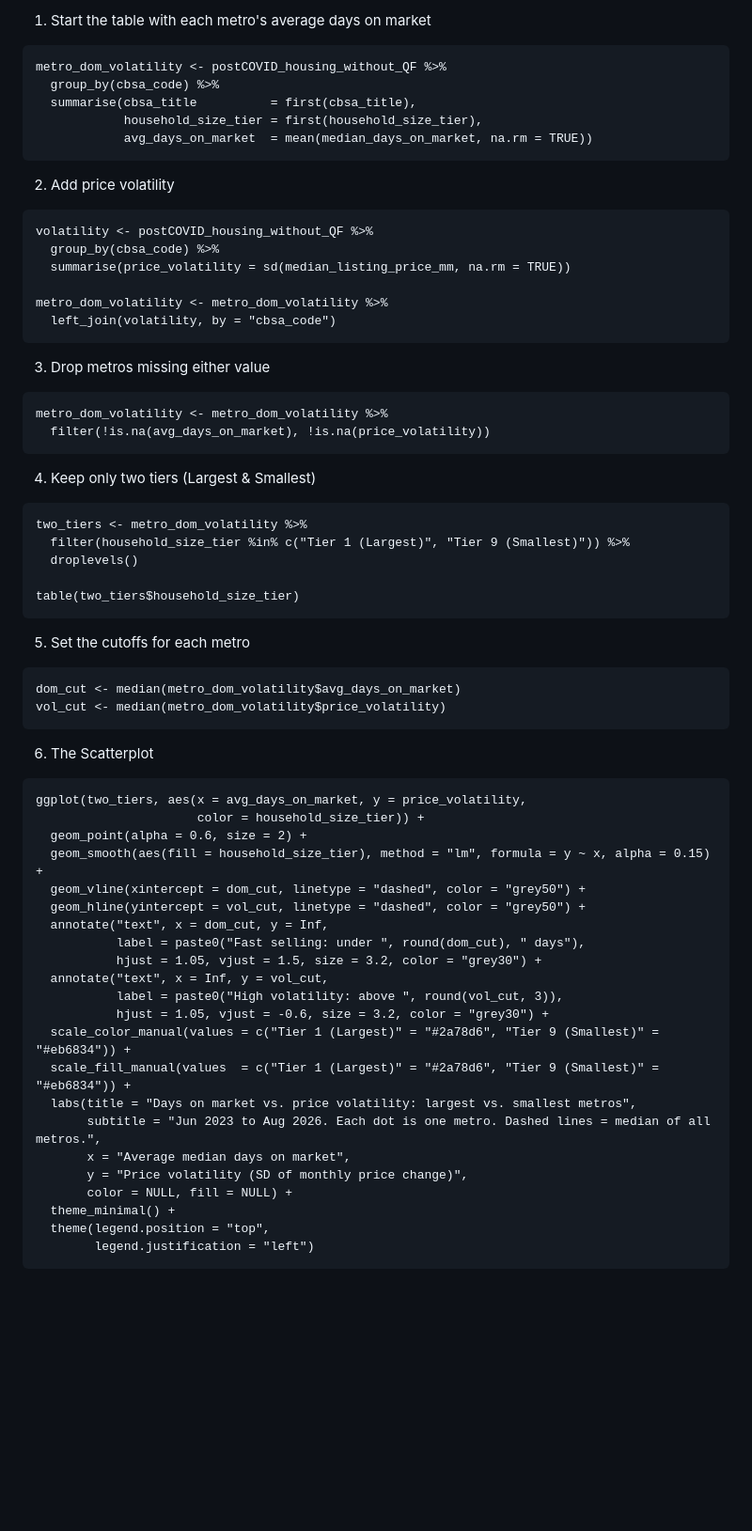
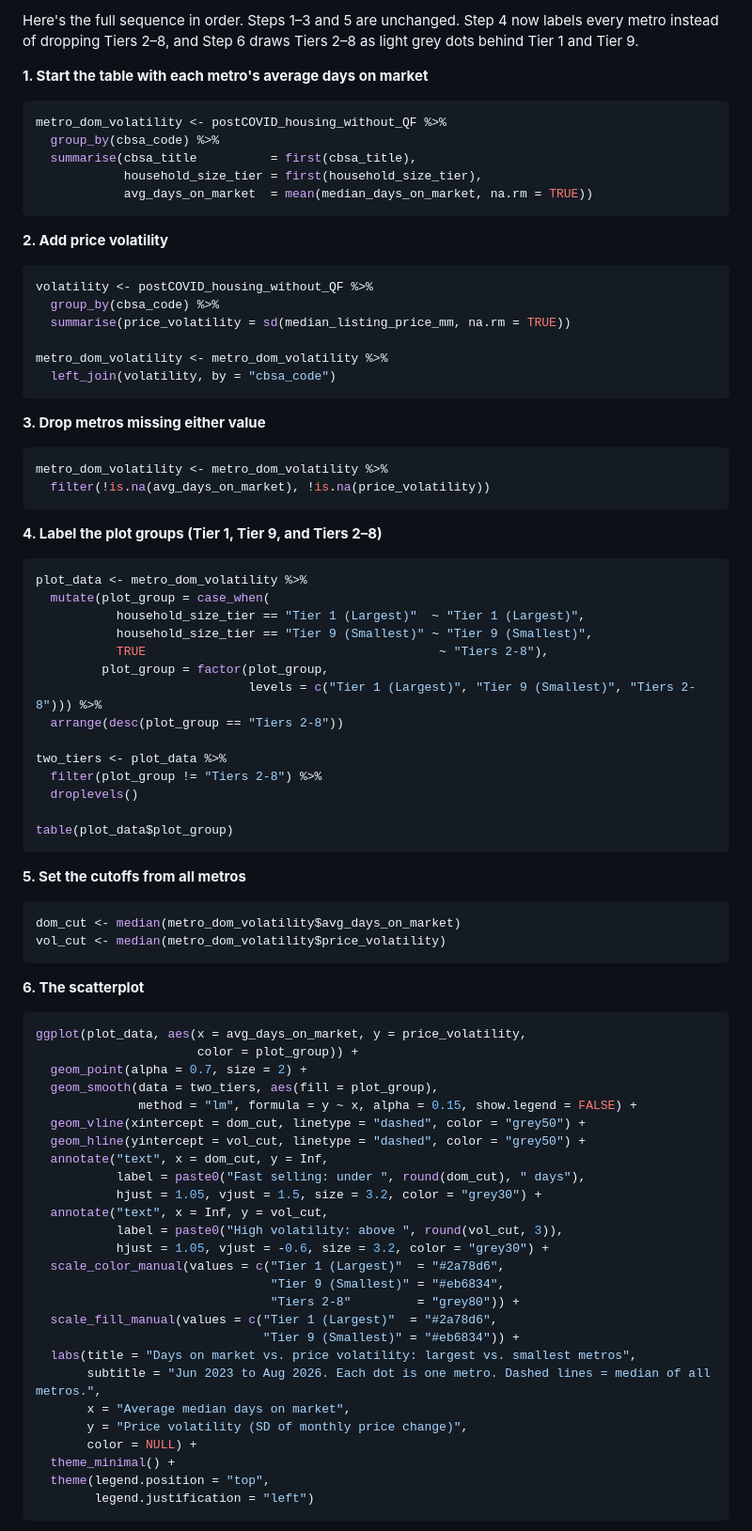
Before and after one commit to Makster04/DATS6101_Project1, a Markdown page: RCoding.md, the part around one of its changes. Shown at 94% size. Rendered like a GitHub page; blank space fills up the shorter version.

Commit message:
Revise metro housing analysis steps and visualization
Updated the steps for analyzing metro housing data, including changes to how metros are labeled and visualized in the scatterplot.

````diff
--- a/RCoding.md
+++ b/RCoding.md
@@ -1,13 +1,18 @@
-1. Start the table with each metro's average days on market
-```{r}
+Here's the full sequence in order. Steps 1–3 and 5 are unchanged. Step 4 now labels every metro instead of dropping Tiers 2–8, and Step 6 draws Tiers 2–8 as light grey dots behind Tier 1 and Tier 9.
+
+**1. Start the table with each metro's average days on market**
+
+```r
 metro_dom_volatility <- postCOVID_housing_without_QF %>%
   group_by(cbsa_code) %>%
   summarise(cbsa_title          = first(cbsa_title),
             household_size_tier = first(household_size_tier),
             avg_days_on_market  = mean(median_days_on_market, na.rm = TRUE))
 ```
-2. Add price volatility
-```{r}
+
+**2. Add price volatility**
+
+```r
 volatility <- postCOVID_housing_without_QF %>%
   group_by(cbsa_code) %>%
   summarise(price_volatility = sd(median_listing_price_mm, na.rm = TRUE))
@@ -16,34 +21,47 @@ metro_dom_volatility <- metro_dom_volatility %>%
   left_join(volatility, by = "cbsa_code")
 ```
 
-3. Drop metros missing either value
-```{r}
+**3. Drop metros missing either value**
+
+```r
 metro_dom_volatility <- metro_dom_volatility %>%
   filter(!is.na(avg_days_on_market), !is.na(price_volatility))
 ```
 
-4. Keep only two tiers (Largest & Smallest)
-```{r}
-two_tiers <- metro_dom_volatility %>%
-  filter(household_size_tier %in% c("Tier 1 (Largest)", "Tier 9 (Smallest)")) %>%
+**4. Label the plot groups (Tier 1, Tier 9, and Tiers 2–8)**
+
+```r
+plot_data <- metro_dom_volatility %>%
+  mutate(plot_group = case_when(
+           household_size_tier == "Tier 1 (Largest)"  ~ "Tier 1 (Largest)",
+           household_size_tier == "Tier 9 (Smallest)" ~ "Tier 9 (Smallest)",
+           TRUE                                        ~ "Tiers 2-8"),
+         plot_group = factor(plot_group,
+                             levels = c("Tier 1 (Largest)", "Tier 9 (Smallest)", "Tiers 2-8"))) %>%
+  arrange(desc(plot_group == "Tiers 2-8"))
+
+two_tiers <- plot_data %>%
+  filter(plot_group != "Tiers 2-8") %>%
   droplevels()
 
-table(two_tiers$household_size_tier)
+table(plot_data$plot_group)
 ```
 
-5. Set the cutoffs for each metro
+**5. Set the cutoffs from all metros**
 
-```{r}
+```r
 dom_cut <- median(metro_dom_volatility$avg_days_on_market)
 vol_cut <- median(metro_dom_volatility$price_volatility)
 ```
 
-6. The Scatterplot
-```{r}
-ggplot(two_tiers, aes(x = avg_days_on_market, y = price_volatility,
-                      color = household_size_tier)) +
-  geom_point(alpha = 0.6, size = 2) +
-  geom_smooth(aes(fill = household_size_tier), method = "lm", formula = y ~ x, alpha = 0.15) +
+**6. The scatterplot**
+
+```r
+ggplot(plot_data, aes(x = avg_days_on_market, y = price_volatility,
+                      color = plot_group)) +
+  geom_point(alpha = 0.7, size = 2) +
+  geom_smooth(data = two_tiers, aes(fill = plot_group),
+              method = "lm", formula = y ~ x, alpha = 0.15, show.legend = FALSE) +
   geom_vline(xintercept = dom_cut, linetype = "dashed", color = "grey50") +
   geom_hline(yintercept = vol_cut, linetype = "dashed", color = "grey50") +
   annotate("text", x = dom_cut, y = Inf,
@@ -52,13 +70,16 @@ ggplot(two_tiers, aes(x = avg_days_on_market, y = price_volatility,
   annotate("text", x = Inf, y = vol_cut,
            label = paste0("High volatility: above ", round(vol_cut, 3)),
            hjust = 1.05, vjust = -0.6, size = 3.2, color = "grey30") +
-  scale_color_manual(values = c("Tier 1 (Largest)" = "#2a78d6", "Tier 9 (Smallest)" = "#eb6834")) +
-  scale_fill_manual(values  = c("Tier 1 (Largest)" = "#2a78d6", "Tier 9 (Smallest)" = "#eb6834")) +
+  scale_color_manual(values = c("Tier 1 (Largest)"  = "#2a78d6",
+                                "Tier 9 (Smallest)" = "#eb6834",
+                                "Tiers 2-8"         = "grey80")) +
+  scale_fill_manual(values = c("Tier 1 (Largest)"  = "#2a78d6",
+                               "Tier 9 (Smallest)" = "#eb6834")) +
   labs(title = "Days on market vs. price volatility: largest vs. smallest metros",
        subtitle = "Jun 2023 to Aug 2026. Each dot is one metro. Dashed lines = median of all metros.",
        x = "Average median days on market",
        y = "Price volatility (SD of monthly price change)",
-       color = NULL, fill = NULL) +
+       color = NULL) +
   theme_minimal() +
   theme(legend.position = "top",
         legend.justification = "left")
````
Also changed, not shown: other parts of RCoding.md (+7 -0 lines).
